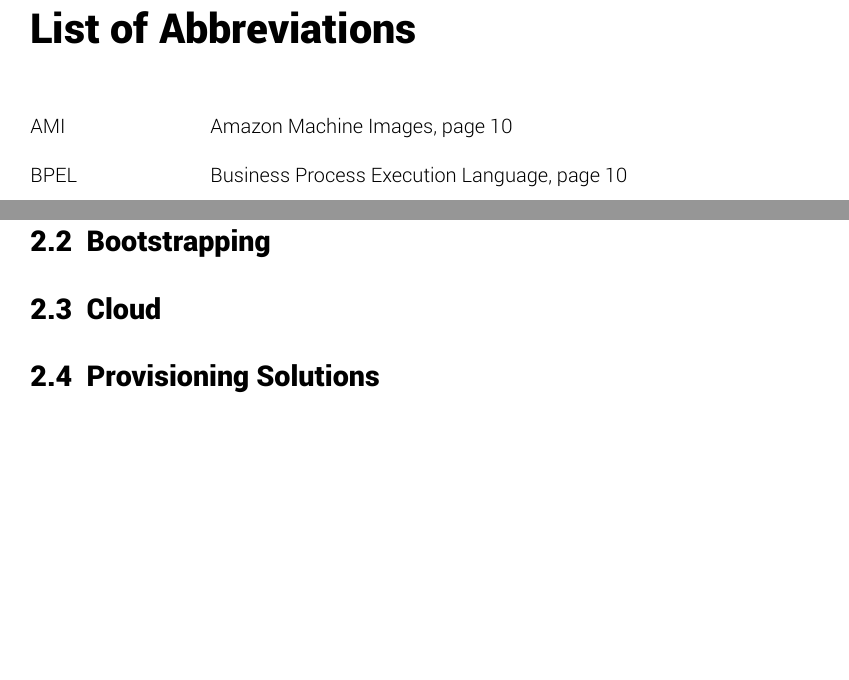
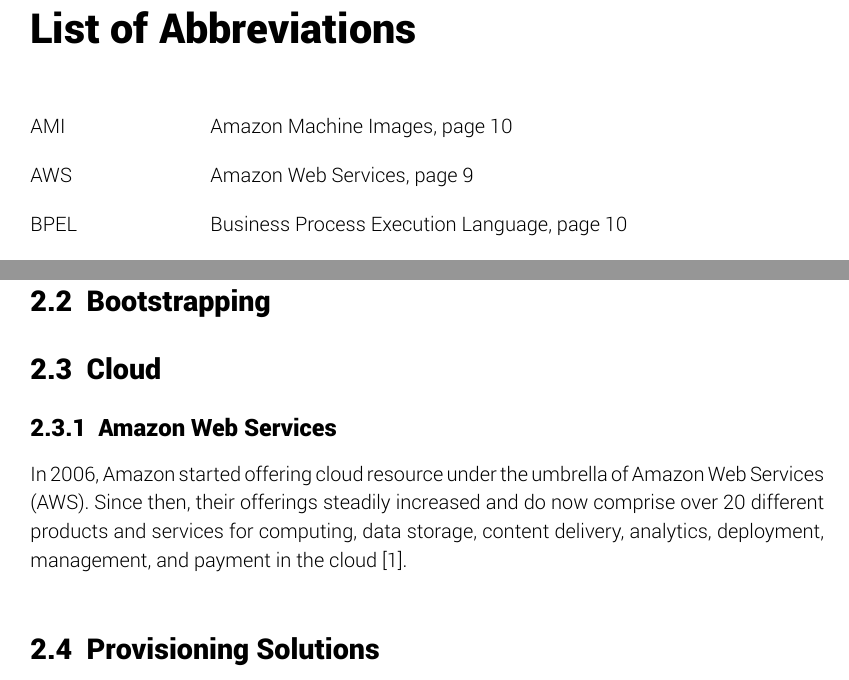
Before and after one commit to lukasreinfurt/diploma-thesis, a LaTeX thesis (diploma thesis/src/thesis.tex, which reads diploma thesis/src/fundamentals/cloud.tex): two parts of pages 7 and 10 of 17, joined at a grey line, cut so that both start at the same text, the shorter picture padded with empty space. Compiled offline with XeLaTeX.

Commit message:
Add cloud section

```diff
--- a/diploma thesis/src/fundamentals/cloud.tex
+++ b/diploma thesis/src/fundamentals/cloud.tex
@@ -1 +1,6 @@
 \section{Cloud}
+
+\subsection{Amazon Web Services}
+
+In 2006, Amazon started offering cloud resource under the umbrella of \nom{Amazon Web Services}{AWS}.
+Since then, their offerings steadily increased and do now comprise over 20 different products and services for computing, data storage, content delivery, analytics, deployment, management, and payment in the cloud~\autocite{aws:about}.
```
Also changed, not shown: diploma thesis/src/back_matter/bib.bib (+6 -0 lines), diploma thesis/Diplomarbeit - Lukas Reinfurt - Bootstrapping Provisioning Engines for On-demand Provisioning in Cloud Environments.pdf.
